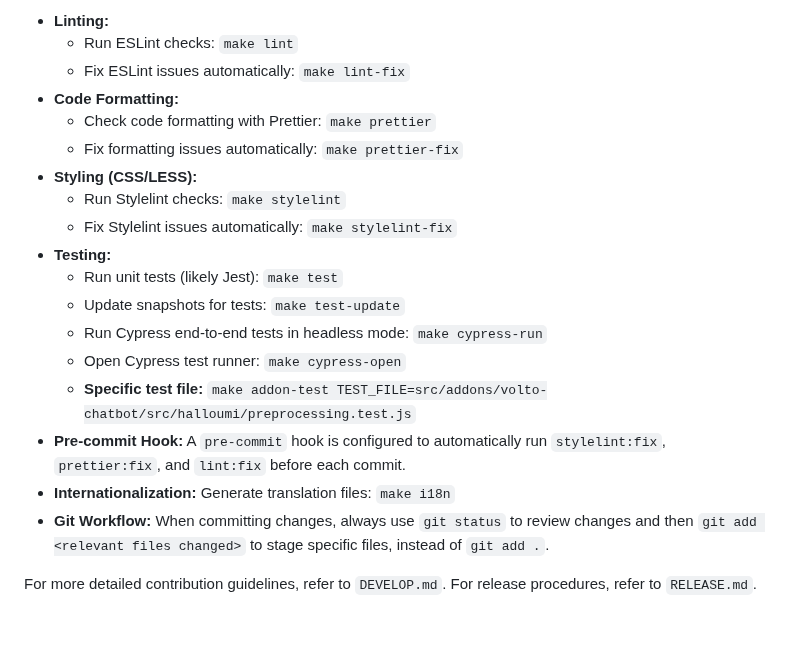
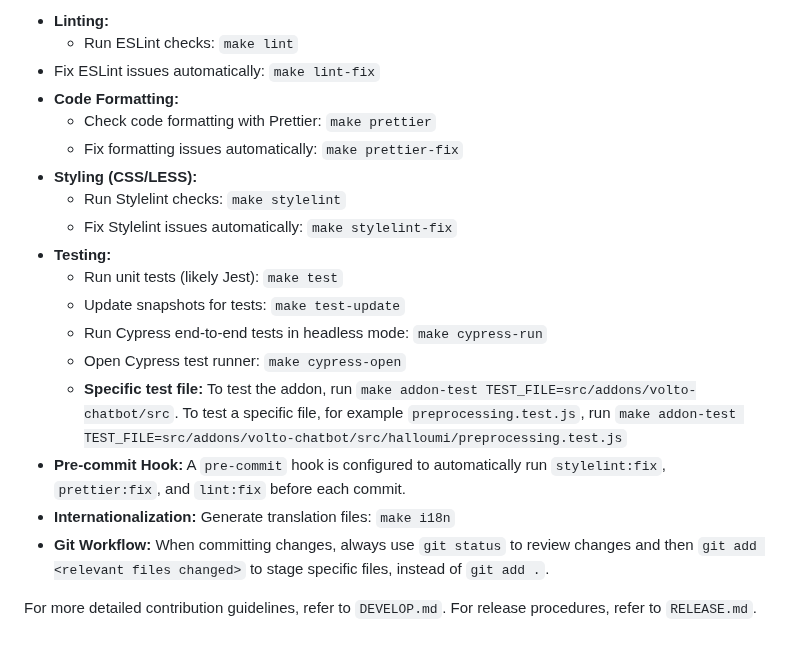
Before and after one commit to eea/volto-chatbot, a Markdown page: AGENTS.md, the part around one of its changes. Drawn GitHub-style.

Commit message:
Format md files

```diff
--- a/AGENTS.md
+++ b/AGENTS.md
@@ -72,22 +66,28 @@ The project adheres to several development conventions to maintain code quality
 
-*   **Linting:**
-    *   Run ESLint checks: `make lint`
-    *   Fix ESLint issues automatically: `make lint-fix`
-*   **Code Formatting:**
-    *   Check code formatting with Prettier: `make prettier`
-    *   Fix formatting issues automatically: `make prettier-fix`
-*   **Styling (CSS/LESS):**
-    *   Run Stylelint checks: `make stylelint`
-    *   Fix Stylelint issues automatically: `make stylelint-fix`
-*   **Testing:**
-    *   Run unit tests (likely Jest): `make test`
-    *   Update snapshots for tests: `make test-update`
-    *   Run Cypress end-to-end tests in headless mode: `make cypress-run`
-    *   Open Cypress test runner: `make cypress-open`
-    *   **Specific test file:** `make addon-test TEST_FILE=src/addons/volto-chatbot/src/halloumi/preprocessing.test.js`
-*   **Pre-commit Hook:** A `pre-commit` hook is configured to automatically run `stylelint:fix`, `prettier:fix`, and `lint:fix` before each commit.
-*   **Internationalization:** Generate translation files: `make i18n`
-*   **Git Workflow:** When committing changes, always use `git status` to review changes and then `git add <relevant files changed>` to stage specific files, instead of `git add .`.
+- **Linting:**
+  - Run ESLint checks: `make lint`
+- Fix ESLint issues automatically: `make lint-fix`
+- **Code Formatting:**
+  - Check code formatting with Prettier: `make prettier`
+  - Fix formatting issues automatically: `make prettier-fix`
+- **Styling (CSS/LESS):**
+  - Run Stylelint checks: `make stylelint`
+  - Fix Stylelint issues automatically: `make stylelint-fix`
+- **Testing:**
+  - Run unit tests (likely Jest): `make test`
+  - Update snapshots for tests: `make test-update`
+  - Run Cypress end-to-end tests in headless mode: `make cypress-run`
+  - Open Cypress test runner: `make cypress-open`
+  - **Specific test file:** To test the addon, run
+    `make addon-test TEST_FILE=src/addons/volto-chatbot/src`. To test a specific file,
+    for example `preprocessing.test.js`, run
+    `make addon-test TEST_FILE=src/addons/volto-chatbot/src/halloumi/preprocessing.test.js`
+- **Pre-commit Hook:** A `pre-commit` hook is configured to automatically run
+  `stylelint:fix`, `prettier:fix`, and `lint:fix` before each commit.
+- **Internationalization:** Generate translation files: `make i18n`
+- **Git Workflow:** When committing changes, always use `git status` to review
+  changes and then `git add <relevant files changed>` to stage specific files,
+  instead of `git add .`.
 
 For more detailed contribution guidelines, refer to `DEVELOP.md`.
 For release procedures, refer to `RELEASE.md`.
```
Also changed, not shown: other parts of AGENTS.md (+28 -34 lines).
